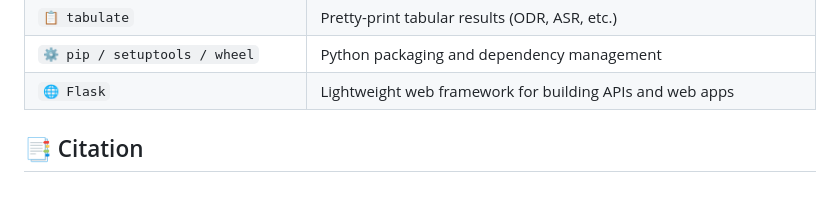
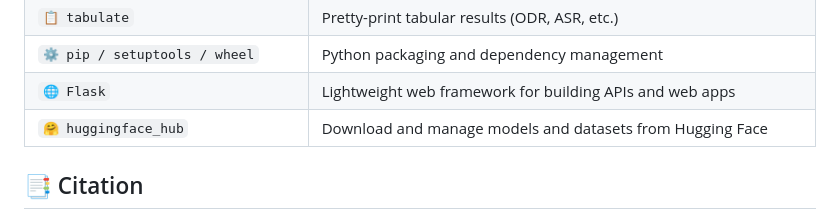
Before and after one commit to n-azimi/QShield, a Markdown page: README.md, the part around the change. GitHub-like rendering; blank space fills up the shorter version.

Commit message:
Add huggingface_hub to the README

```diff
--- a/README.md
+++ b/README.md
@@ -384,6 +384,7 @@ models_dict = {
 | `📋 tabulate` | Pretty-print tabular results (ODR, ASR, etc.) |
 | `⚙️ pip / setuptools / wheel` | Python packaging and dependency management |
 | `🌐 Flask` | Lightweight web framework for building APIs and web apps |
+| `🤗 huggingface_hub` | Download and manage models and datasets from Hugging Face |
 
 
 
```
